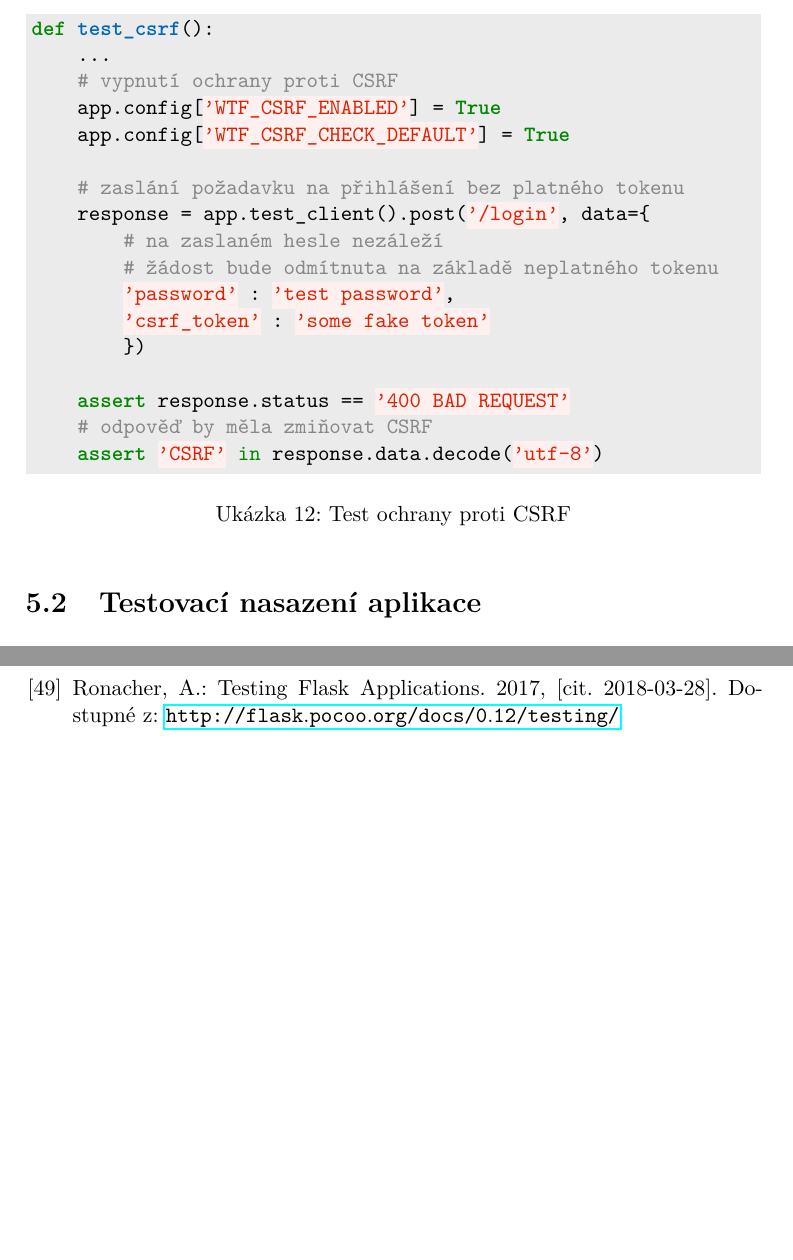
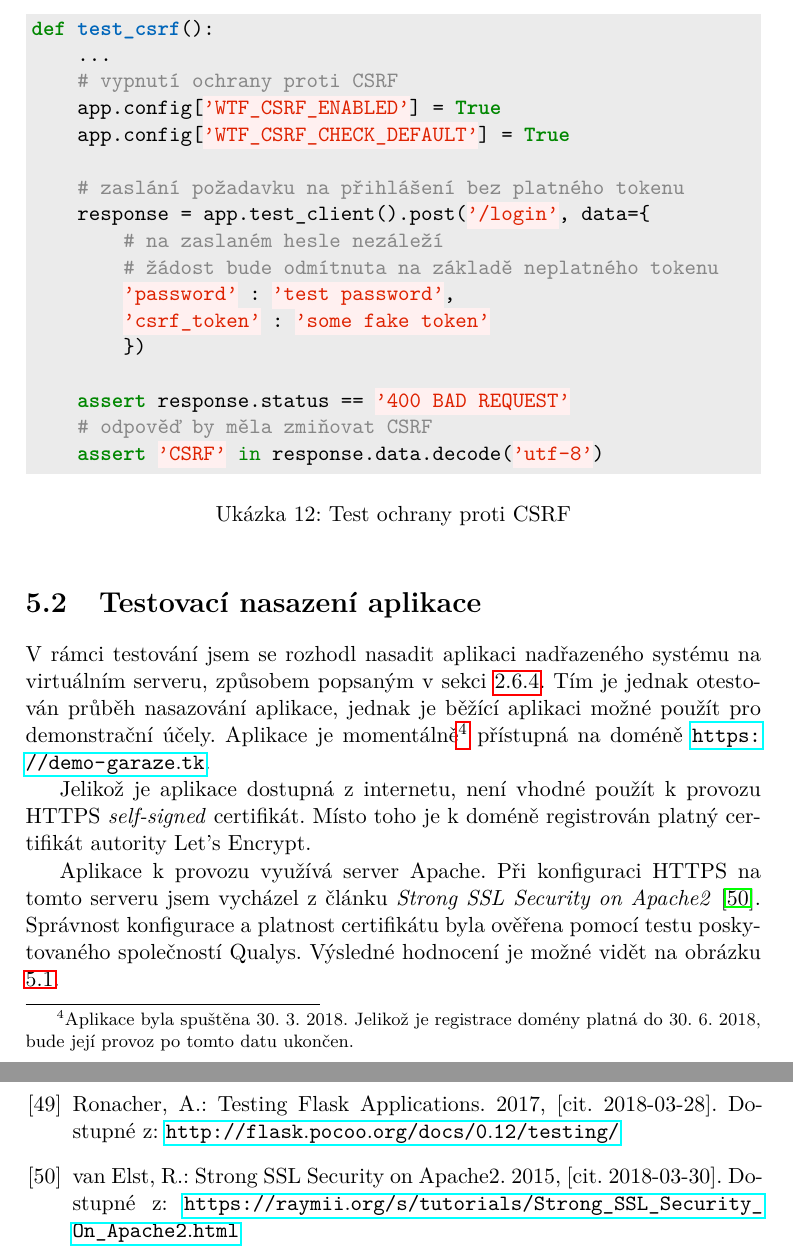
Before and after one commit to ggljzr/mi-dip, a LaTeX thesis (DP_Cervenka_Ondrej_2018.tex, which reads chapters/testovani.tex): two parts of pages 65 and 72 of 83, joined at a grey line, cut so that both start at the same text, the shorter picture padded with empty space. Compiled offline with pdfLaTeX.

Commit message:
deploy test wip

```diff
--- a/chapters/testovani.tex
+++ b/chapters/testovani.tex
@@ -155,3 +155,8 @@ def test_csrf():
 
 \section{Testovací nasazení aplikace}
 
+V~rámci testování jsem se rozhodl nasadit aplikaci nadřazeného systému na virtuálním serveru, způsobem popsaným v~sekci \ref{sec:an_cloud}. Tím je jednak otestován průběh nasazování aplikace, jednak je běžící aplikaci možné použít pro demonstrační účely. Aplikace je momentálně\footnote{Aplikace byla spuštěna 30. 3. 2018. Jelikož je registrace domény platná do 30. 6. 2018, bude její provoz po tomto datu ukončen.} přístupná na doméně \url{https://demo-garaze.tk}.
+
+Jelikož je aplikace dostupná z~internetu, není vhodné použít k~provozu HTTPS \textit{self-signed} certifikát. Místo toho je k~doméně registrován platný certifikát autority Let's Encrypt.
+
+Aplikace k~provozu využívá server Apache. Při konfiguraci HTTPS na tomto serveru jsem vycházel z~článku \textit{Strong SSL Security on Apache2} \cite{apache_ssl}. Správnost konfigurace a platnost certifikátu byla ověřena pomocí testu poskytovaného společností Qualys. Výsledné hodnocení je možné vidět na obrázku \ref{fig:ssl_test}.
```
Also changed, not shown: chapters/testovani.tex (12 more changed lines).
